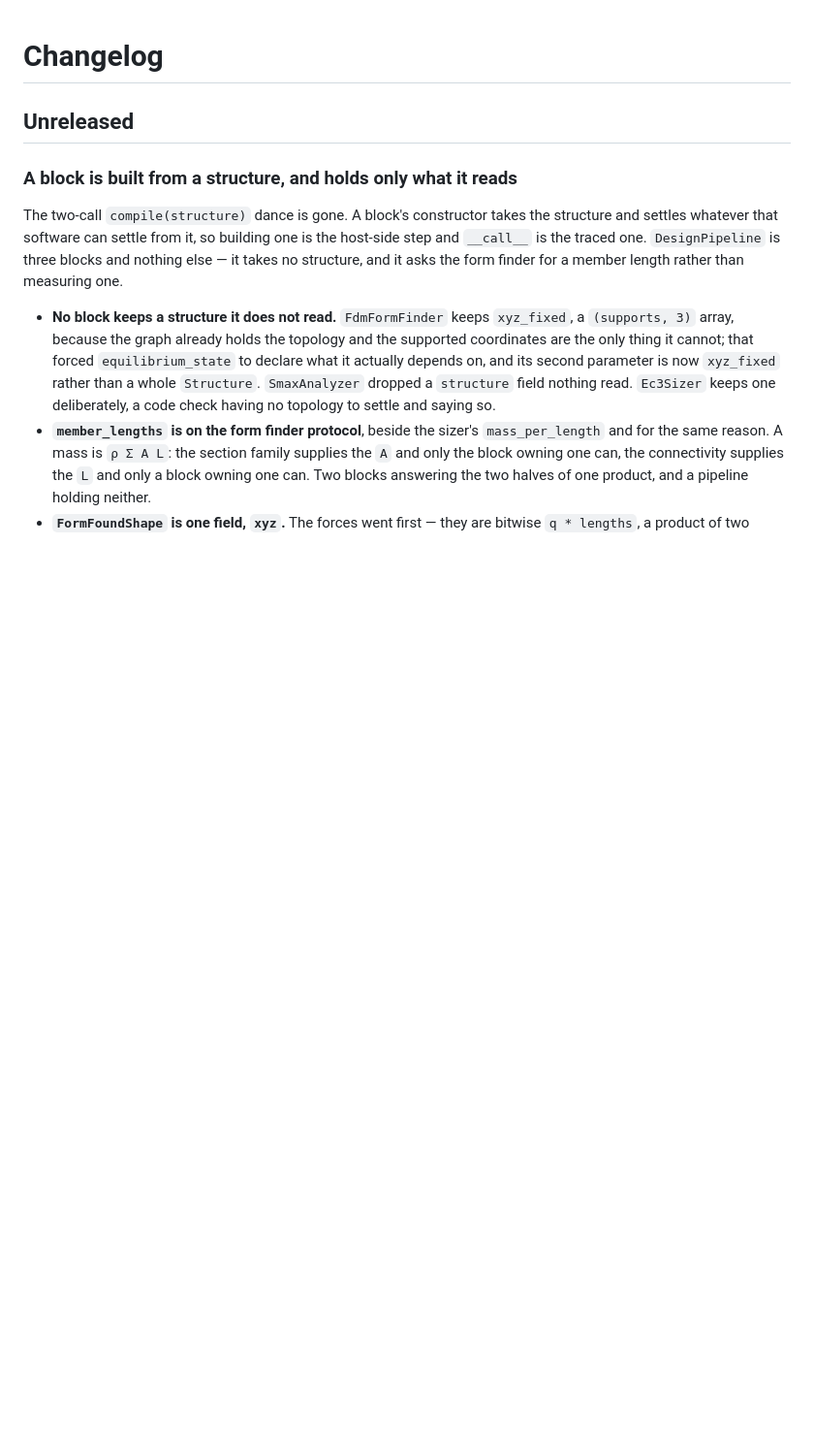
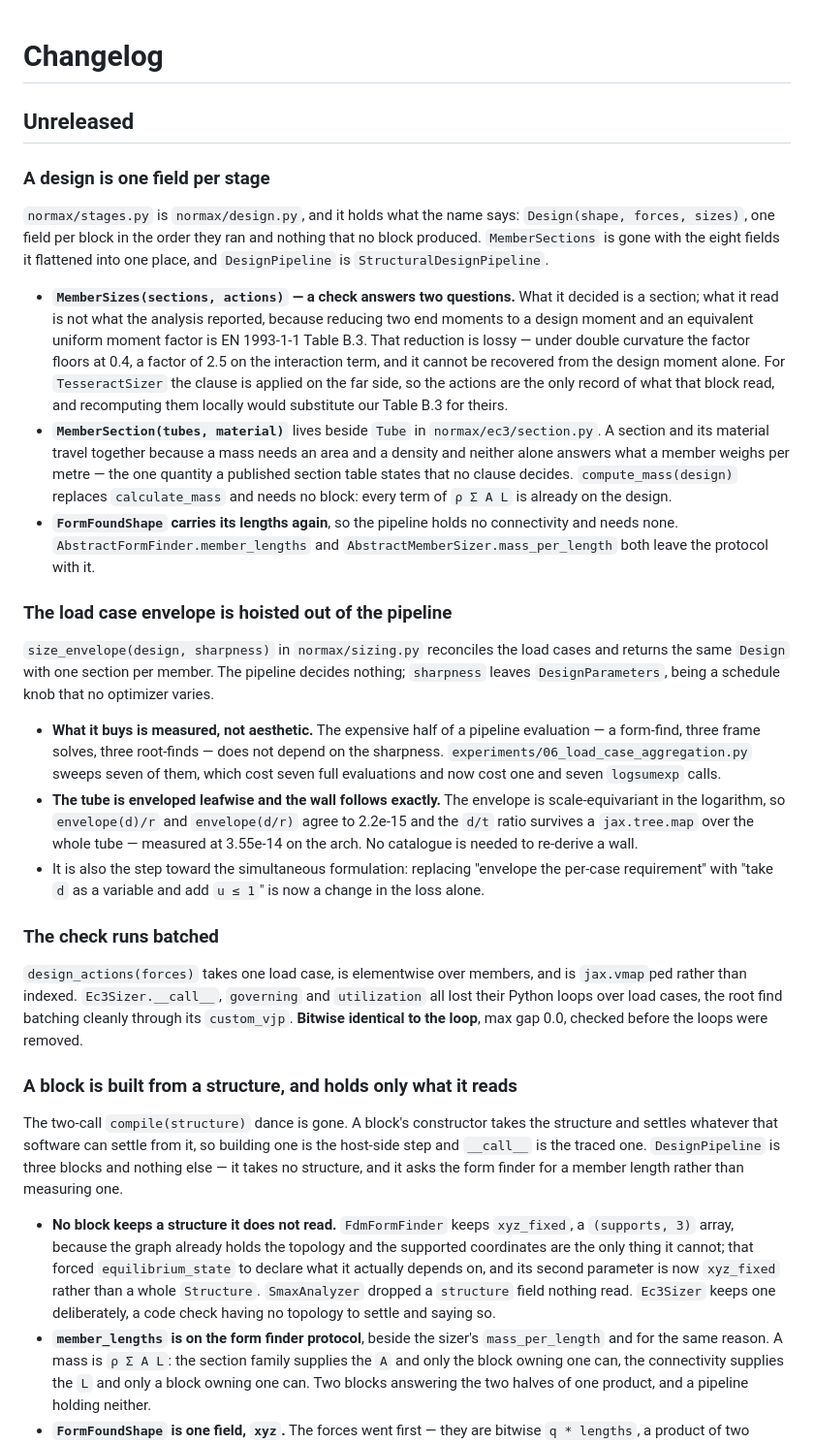
Before and after one commit to arpastrana/normax, a Markdown page: CHANGELOG.md, the part around one of its changes. Shown at 97% size. Rendered like a GitHub page; blank space fills up the shorter version.

```diff
--- a/CHANGELOG.md
+++ b/CHANGELOG.md
@@ -1,6 +1,61 @@
 # Changelog
 
 ## Unreleased
+
+### A design is one field per stage
+
+`normax/stages.py` is `normax/design.py`, and it holds what the name says:
+`Design(shape, forces, sizes)`, one field per block in the order they ran and
+nothing that no block produced. `MemberSections` is gone with the eight fields
+it flattened into one place, and `DesignPipeline` is `StructuralDesignPipeline`.
+
+- **`MemberSizes(sections, actions)` — a check answers two questions.** What it
+  decided is a section; what it read is not what the analysis reported, because
+  reducing two end moments to a design moment and an equivalent uniform moment
+  factor is EN 1993-1-1 Table B.3. That reduction is lossy — under double
+  curvature the factor floors at 0.4, a factor of 2.5 on the interaction term,
+  and it cannot be recovered from the design moment alone. For `TesseractSizer`
+  the clause is applied on the far side, so the actions are the only record of
+  what that block read, and recomputing them locally would substitute our
+  Table B.3 for theirs.
+- **`MemberSection(tubes, material)`** lives beside `Tube` in
+  `normax/ec3/section.py`. A section and its material travel together because a
+  mass needs an area and a density and neither alone answers what a member
+  weighs per metre — the one quantity a published section table states that no
+  clause decides. `compute_mass(design)` replaces `calculate_mass` and needs no
+  block: every term of `ρ Σ A L` is already on the design.
+- **`FormFoundShape` carries its lengths again**, so the pipeline holds no
+  connectivity and needs none. `AbstractFormFinder.member_lengths` and
+  `AbstractMemberSizer.mass_per_length` both leave the protocol with it.
+
+### The load case envelope is hoisted out of the pipeline
+
+`size_envelope(design, sharpness)` in `normax/sizing.py` reconciles the load
+cases and returns the same `Design` with one section per member. The pipeline
+decides nothing; `sharpness` leaves `DesignParameters`, being a schedule knob
+that no optimizer varies.
+
+- **What it buys is measured, not aesthetic.** The expensive half of a pipeline
+  evaluation — a form-find, three frame solves, three root-finds — does not
+  depend on the sharpness. `experiments/06_load_case_aggregation.py` sweeps
+  seven of them, which cost seven full evaluations and now cost one and seven
+  `logsumexp` calls.
+- **The tube is enveloped leafwise and the wall follows exactly.** The envelope
+  is scale-equivariant in the logarithm, so `envelope(d)/r` and `envelope(d/r)`
+  agree to 2.2e-15 and the `d/t` ratio survives a `jax.tree.map` over the whole
+  tube — measured at 3.55e-14 on the arch. No catalogue is needed to re-derive a
+  wall.
+- It is also the step toward the simultaneous formulation: replacing "envelope
+  the per-case requirement" with "take `d` as a variable and add `u ≤ 1`" is now
+  a change in the loss alone.
+
+### The check runs batched
+
+`design_actions(forces)` takes one load case, is elementwise over members, and
+is `jax.vmap`ped rather than indexed. `Ec3Sizer.__call__`, `governing` and
+`utilization` all lost their Python loops over load cases, the root find
+batching cleanly through its `custom_vjp`. **Bitwise identical to the loop**,
+max gap 0.0, checked before the loops were removed.
 
 ### A block is built from a structure, and holds only what it reads
 
```
Also changed, not shown: other parts of CHANGELOG.md (+2 -2 lines), README.md (+2 -2 lines), ROADMAP.md (+1 -1 lines).
